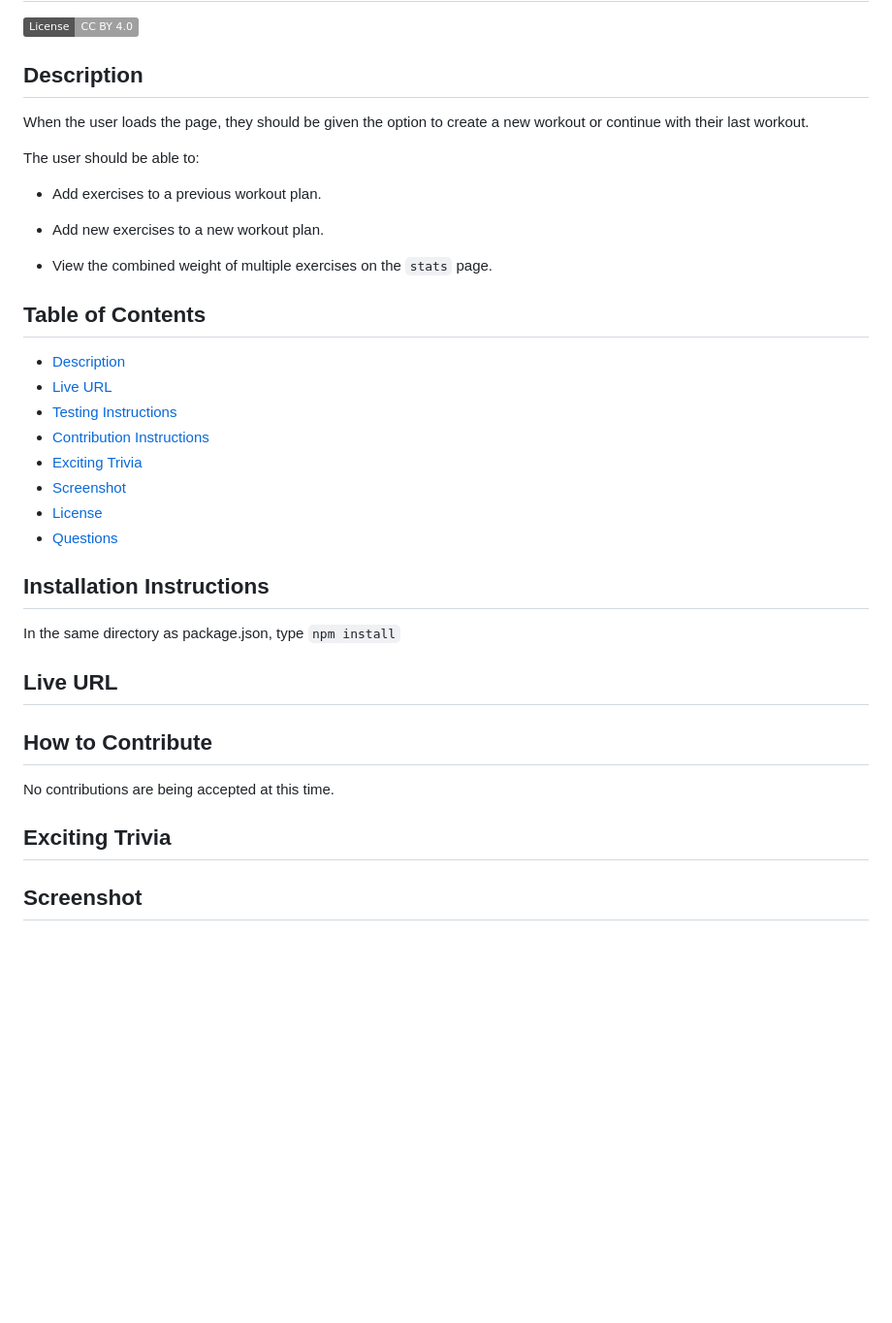
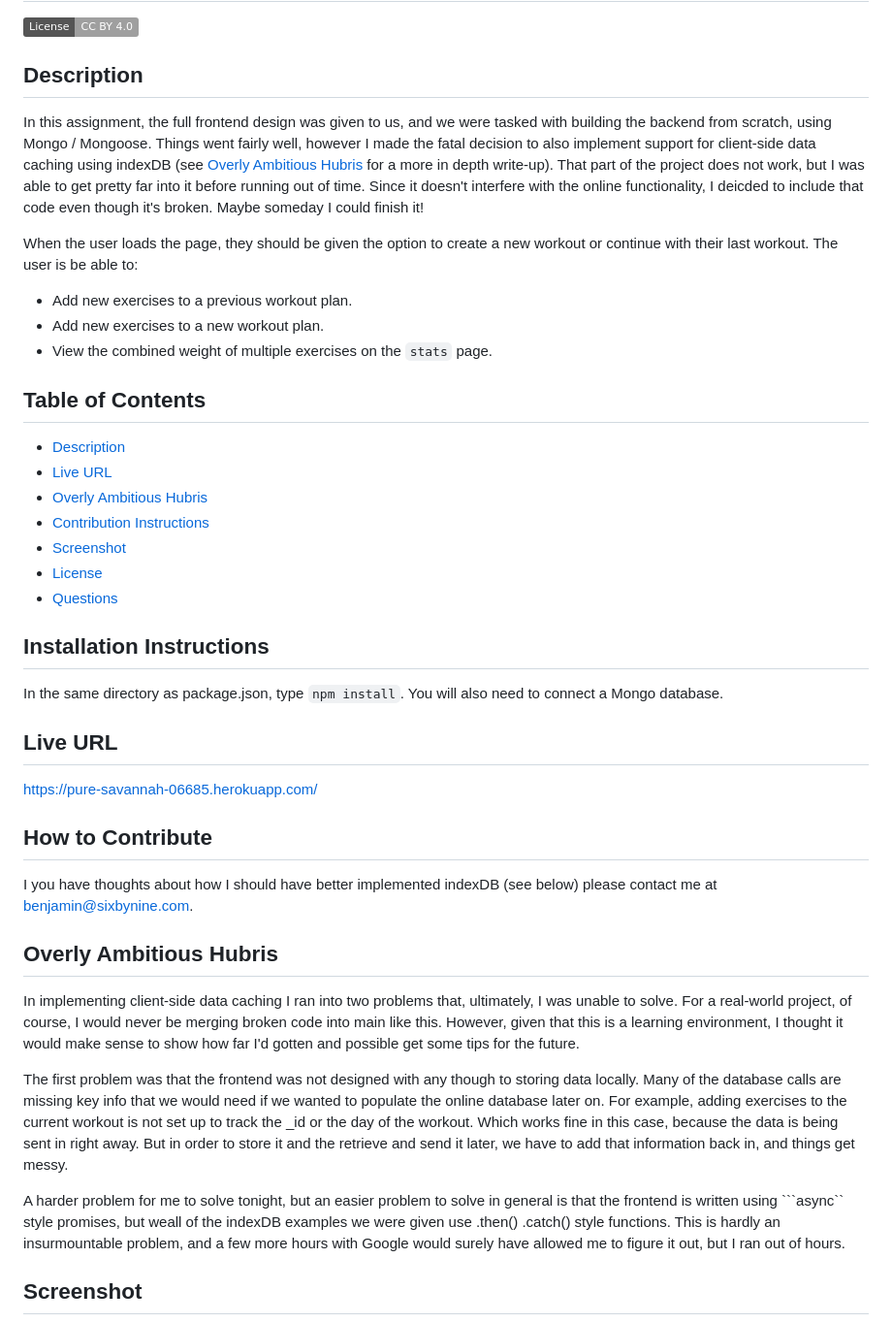
Before and after one commit to B-Dionysus/Fitness-Tracker-Mongo-Demo, a Markdown page: README.md, the part around the change printed below. Shown: that part at 97% size. Rendered like a GitHub page; badges without logos; blank space fills up the shorter version.

````diff
--- a/README.md
+++ b/README.md
@@ -1,31 +1,32 @@
 # Homework 17, Fitness Tracker
 [![License: CC BY 4.0](https://img.shields.io/badge/License-CC%20BY%204.0-lightgrey.svg)](https://creativecommons.org/licenses/by/4.0/)
 ## Description
+In this assignment, the full frontend design was given to us, and we were tasked with building the backend from scratch, using Mongo / Mongoose. Things went fairly well, however I made the fatal decision to also implement support for client-side data caching using indexDB (see [Overly Ambitious Hubris](#Overly%20Ambitious%20Hubris) for a more in depth write-up). That part of the project does not work, but I was able to get pretty far into it before running out of time. Since it doesn't interfere with the online functionality, I deicded to include that code even though it's broken. Maybe someday I could finish it!
+
 When the user loads the page, they should be given the option to create a new workout or continue with their last workout.
-
-The user should be able to:
-
-  * Add exercises to a previous workout plan.
-
+The user is be able to:
+  * Add new exercises to a previous workout plan.
   * Add new exercises to a new workout plan.
-
   * View the combined weight of multiple exercises on the `stats` page.
 
 ## Table of Contents
 * [Description](#description)
 * [Live URL](#Live%20URL)
-* [Testing Instructions](#Testing%20Instructions)
+* [Overly Ambitious Hubris](#Overly%20Ambitious%20Hubris)
 * [Contribution Instructions](#How%20to%20Contribute)
-* [Exciting Trivia](#Exciting%20Trivia)
 * [Screenshot](#Screenshot)
 * [License](#License)
 * [Questions](#Questions)
 ## Installation Instructions
-In the same directory as package.json, type ```npm install```
+In the same directory as package.json, type ```npm install```. You will also need to connect a Mongo database.
 ## Live URL
+https://pure-savannah-06685.herokuapp.com/
+## How to Contribute
+I you have thoughts about how I should have better implemented indexDB (see below) please contact me at benjamin@sixbynine.com.
+## Overly Ambitious Hubris
+In implementing client-side data caching I ran into two problems that, ultimately, I was unable to solve. For a real-world project, of course, I would never be merging broken code into main like this. However, given that this is a learning environment, I thought it would make sense to show how far I'd gotten and possible get some tips for the future.
 
-## How to Contribute
-No contributions are being accepted at this time.
-## Exciting Trivia
+The first problem was that the frontend was not designed with any though to storing data locally. Many of the database calls are missing key info that we would need if we wanted to populate the online database later on. For example, adding exercises to the current workout is not set up to track the _id or the day of the workout. Which works fine in this case, because the data is being sent in right away. But in order to store it and the retrieve and send it later, we have to add that information back in, and things get messy.
 
+A harder problem for me to solve tonight, but an easier problem to solve in general is that the frontend is written using ```async`` style promises, but weall of the indexDB examples we were given use .then() .catch() style functions. This is hardly an insurmountable problem, and a few more hours with Google would surely have allowed me to figure it out, but I ran out of hours.
 ## Screenshot
````
Also changed, not shown: other parts of README.md (+1 -1 lines), public/screenshot.png (added), 7 other files.
